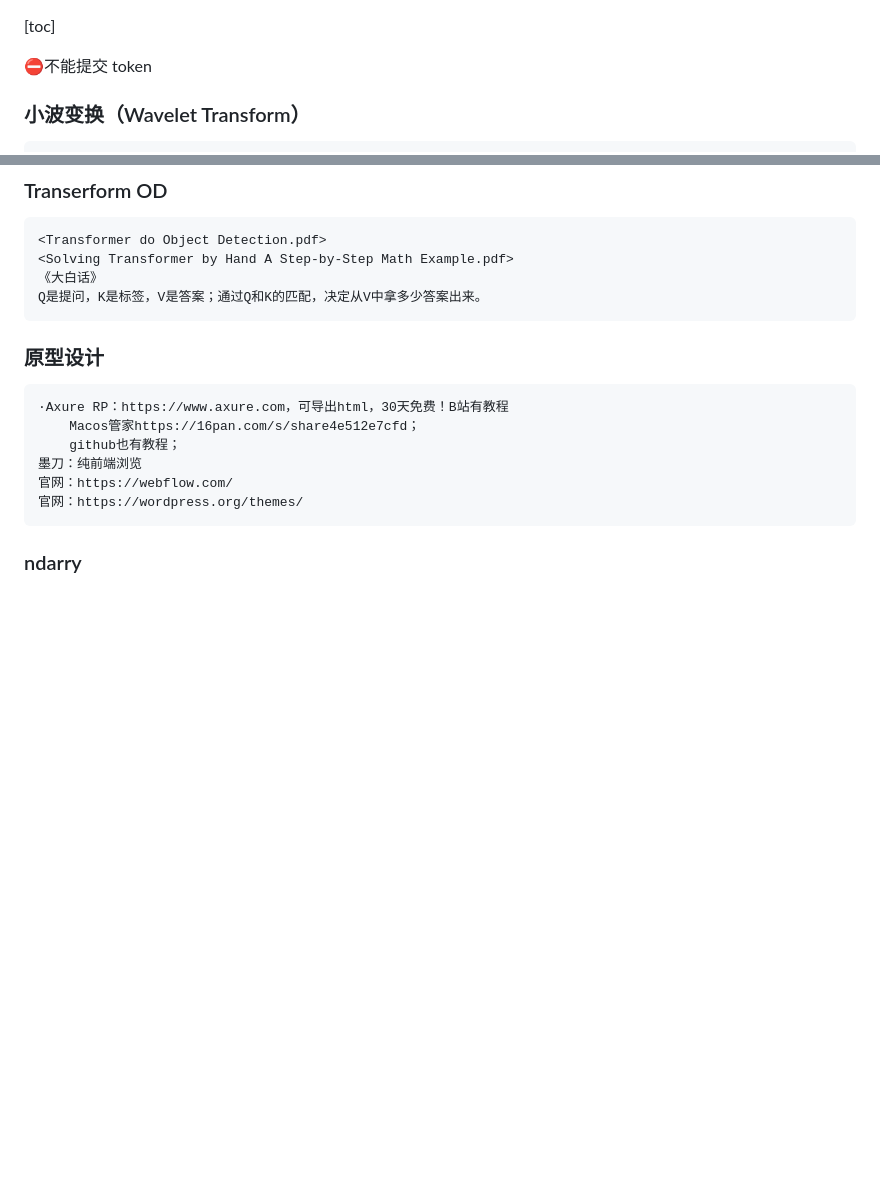
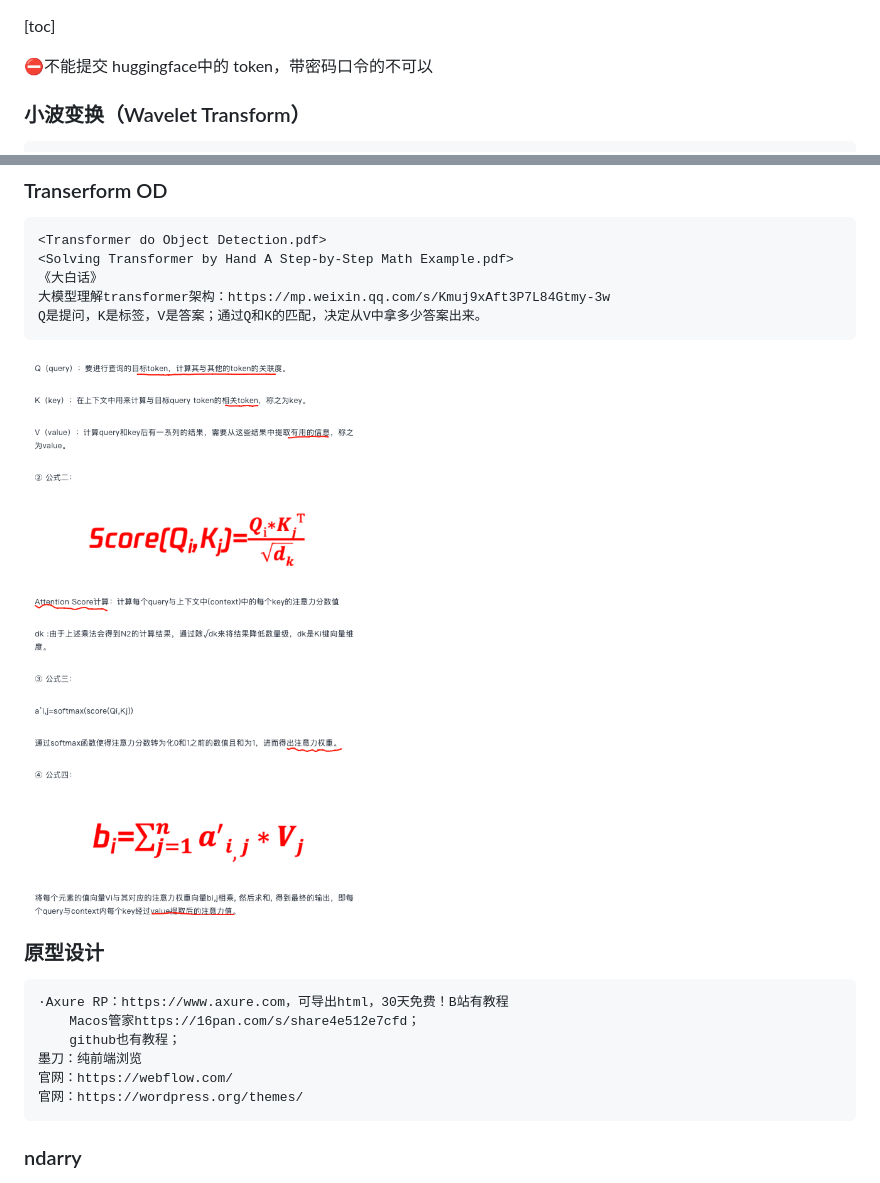
Before and after one commit to LiuJiaji1999/localCode, a Markdown page: knowledge.md, 2 parts joined by grey strips. Rendered like a GitHub page; pictures changed too: image/qkv.png (added); blank space fills up the shorter version.

Commit message:
qkv

````diff
--- a/knowledge.md
+++ b/knowledge.md
@@ -1,6 +1,6 @@
 [toc]
 
-⛔️不能提交 token
+⛔️不能提交 huggingface中的 token，带密码口令的不可以
 
 ### 小波变换（Wavelet Transform）
 ```bash
@@ -279,8 +279,10 @@ $$
 <Transformer do Object Detection.pdf>
 <Solving Transformer by Hand A Step-by-Step Math Example.pdf>
 《大白话》
+大模型理解transformer架构：https://mp.weixin.qq.com/s/Kmuj9xAft3P7L84Gtmy-3w
 Q是提问，K是标签，V是答案；通过Q和K的匹配，决定从V中拿多少答案出来。
 ```
+![Alt text](./image/qkv.png)
 
 ### 原型设计
 ```text
````
